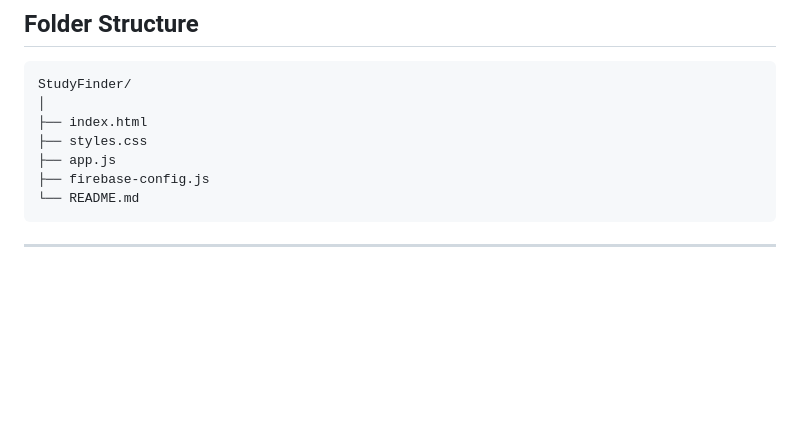
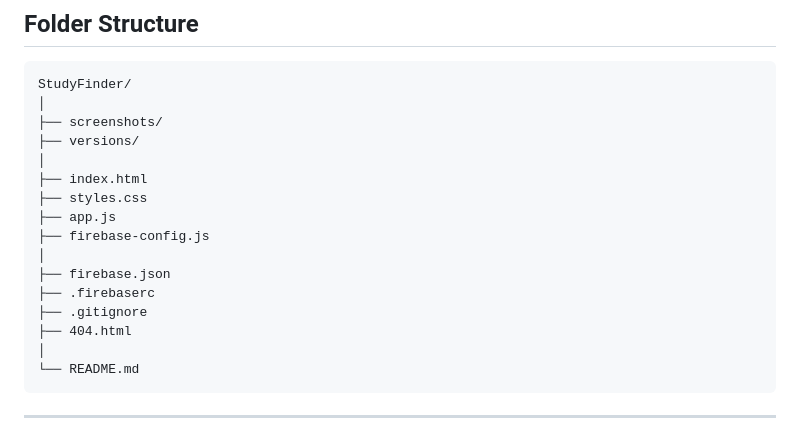
Before and after one commit to amberm1286-cyber/studyfinder-dashboard, a Markdown page: README.md, the part around the change. Drawn GitHub-style; blank space fills up the shorter version.

````diff
--- a/README.md
+++ b/README.md
@@ -186,10 +186,19 @@ https://studyfinder-dashboard.web.app
 ```text
 StudyFinder/
 │
+├── screenshots/
+├── versions/
+│
 ├── index.html
 ├── styles.css
 ├── app.js
 ├── firebase-config.js
+│
+├── firebase.json
+├── .firebaserc
+├── .gitignore
+├── 404.html
+│
 └── README.md
 ```
 
````
